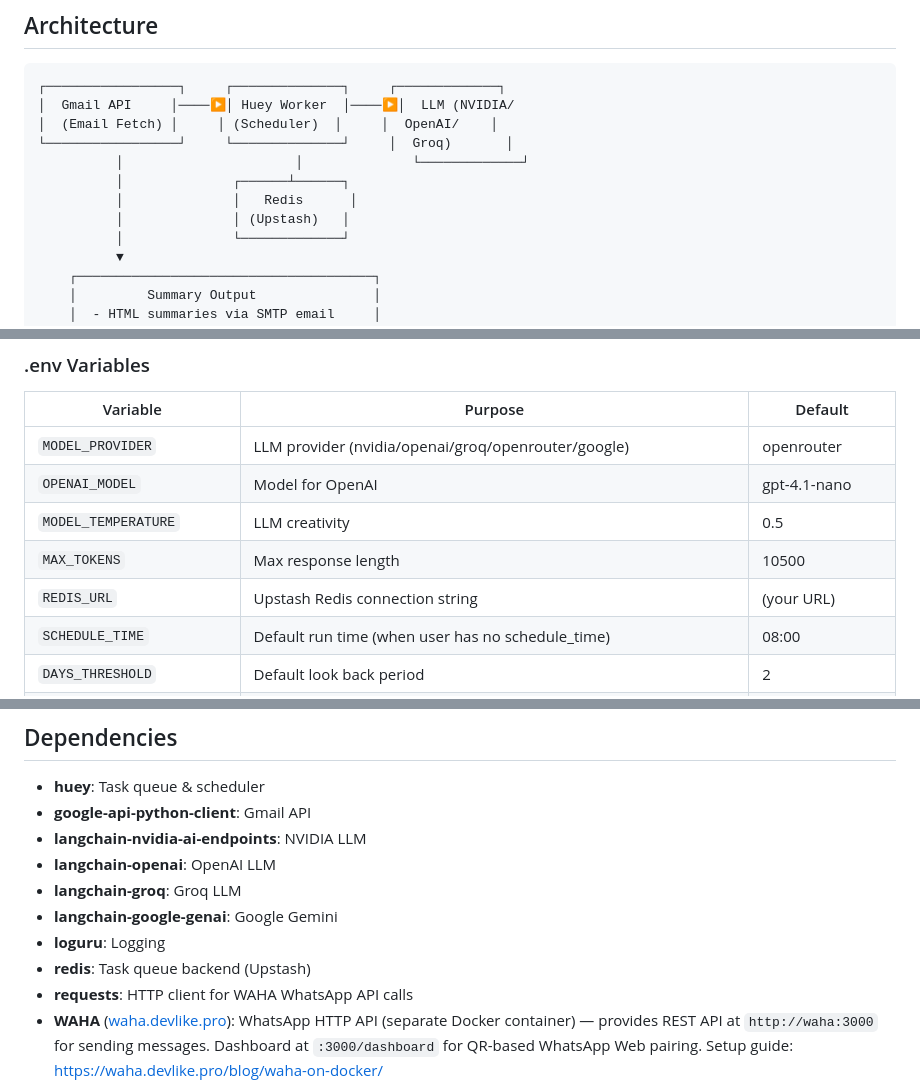
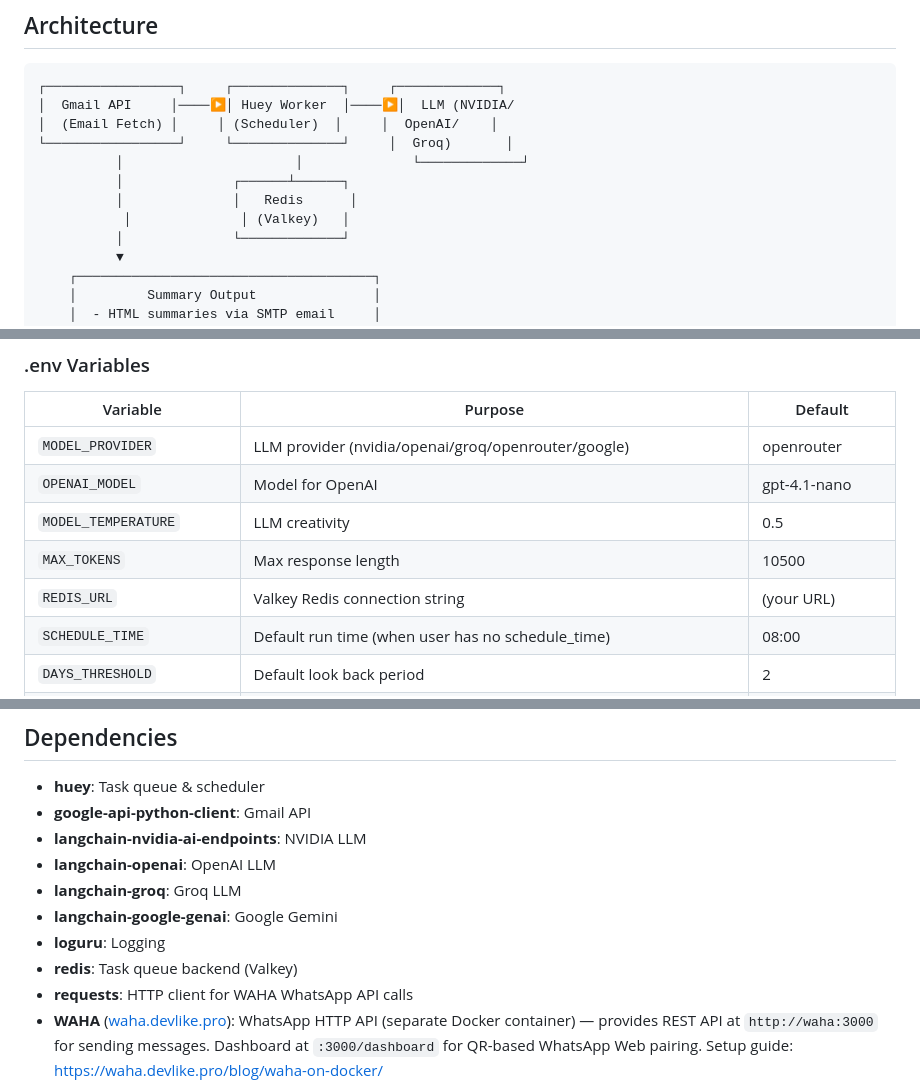
Before and after one commit to dhimanparas20/Morning-Mailer, a Markdown page: AGENTS.md, 3 parts joined by grey strips. Rendered like a GitHub page.

Commit message:
style(main): update Redis references from Upstash to Valkey in docs
- Change Redis service name from "Upstash" to "Valkey" in AGENTS.md
- Update Redis connection string description in AGENTS.md and README.md
- Modify Redis backend mention in dependencies list from Upstash to Valkey
- Adjust Redis connectivity instructions in README.md for Valkey instance

These documentation updates reflect the switch to Valkey Redis service for local
development and task queue backend, improving accuracy and clarity.

```diff
--- a/AGENTS.md
+++ b/AGENTS.md
@@ -14,7 +14,7 @@ Morning Mailer is an AI-powered **multi-user** email summarization system that a
           │                      │              └─────────────┘
           │              ┌──────┴──────┐
           │              │   Redis      │
-          │              │ (Upstash)   │
+           │              │ (Valkey)   │
           │              └─────────────┘
           ▼
     ┌──────────────────────────────────────┐
@@ -251,7 +251,7 @@ Morning-Mailer/
 | `OPENAI_MODEL` | Model for OpenAI | gpt-4.1-nano |
 | `MODEL_TEMPERATURE` | LLM creativity | 0.5 |
 | `MAX_TOKENS` | Max response length | 10500 |
-| `REDIS_URL` | Upstash Redis connection string | (your URL) |
+| `REDIS_URL` | Valkey Redis connection string | (your URL) |
 | `SCHEDULE_TIME` | Default run time (when user has no schedule_time) | 08:00 |
 | `DAYS_THRESHOLD` | Default look back period | 2 |
 | `MAX_EMAIL_RESULTS` | Default max emails to fetch | 20 |
@@ -401,7 +401,7 @@ send_email("test@example.com", "Test Subject", "Hello!")
 - **langchain-groq**: Groq LLM
 - **langchain-google-genai**: Google Gemini
 - **loguru**: Logging
-- **redis**: Task queue backend (Upstash)
+- **redis**: Task queue backend (Valkey)
 - **requests**: HTTP client for WAHA WhatsApp API calls
 - **WAHA** ([waha.devlike.pro](https://waha.devlike.pro)): WhatsApp HTTP API (separate Docker container) — provides REST API at `http://waha:3000` for sending messages. Dashboard at `:3000/dashboard` for QR-based WhatsApp Web pairing. Setup guide: https://waha.devlike.pro/blog/waha-on-docker/
 
```
Also changed, not shown: README.md (+2 -2 lines).
